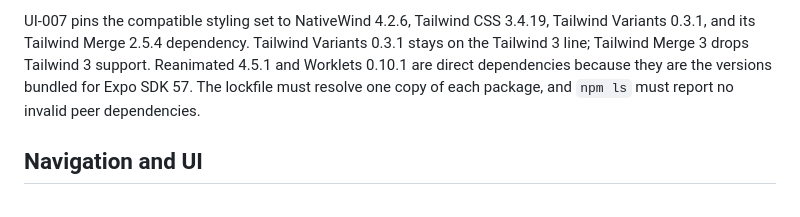
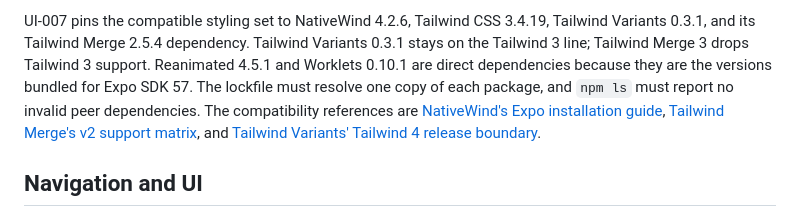
Before and after one commit to NgTHung/Carryover, a Markdown page: docs/app-stack-and-testing.md, the part around the change. Drawn GitHub-style.

Commit message:
docs(ui): record compatible package versions

```diff
--- a/docs/app-stack-and-testing.md
+++ b/docs/app-stack-and-testing.md
@@ -23,7 +23,10 @@ Tailwind Variants 0.3.1, and its Tailwind Merge 2.5.4 dependency. Tailwind
 Variants 0.3.1 stays on the Tailwind 3 line; Tailwind Merge 3 drops Tailwind 3
 support. Reanimated 4.5.1 and Worklets 0.10.1 are direct dependencies because
 they are the versions bundled for Expo SDK 57. The lockfile must resolve one copy
-of each package, and `npm ls` must report no invalid peer dependencies.
+of each package, and `npm ls` must report no invalid peer dependencies. The
+compatibility references are [NativeWind's Expo installation guide](https://www.nativewind.dev/docs/getting-started/installation),
+[Tailwind Merge's v2 support matrix](https://github.com/dcastil/tailwind-merge/tree/v2.6.0),
+and [Tailwind Variants' Tailwind 4 release boundary](https://github.com/heroui-inc/tailwind-variants/releases/tag/v1.0.0).
 
 ## Navigation and UI
 
```
